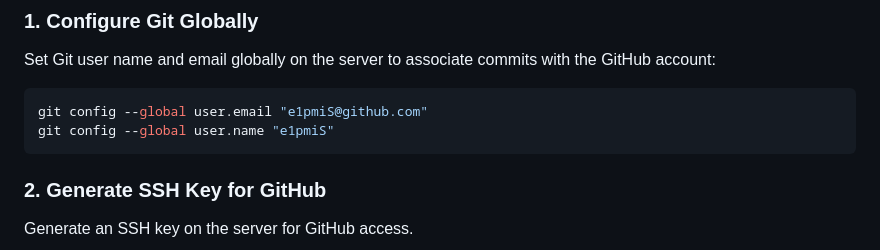
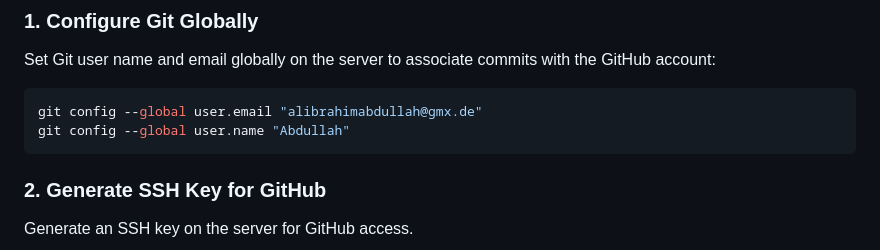
Before and after one commit to e1pmiS/v-server-setup, a Markdown page: README.md, the part around the change. GitHub-like rendering.

Commit message:
Fix: git config

````diff
--- a/README.md
+++ b/README.md
@@ -126,8 +126,8 @@ sudo systemctl restart nginx.service
 Set Git user name and email globally on the server to associate commits with the GitHub account:
 
 ```bash
-git config --global user.email "e1pmiS@github.com"
-git config --global user.name "e1pmiS"
+git config --global user.email "alibrahimabdullah@gmx.de"
+git config --global user.name "Abdullah"
 ```
 
 ### 2. Generate SSH Key for GitHub
````
